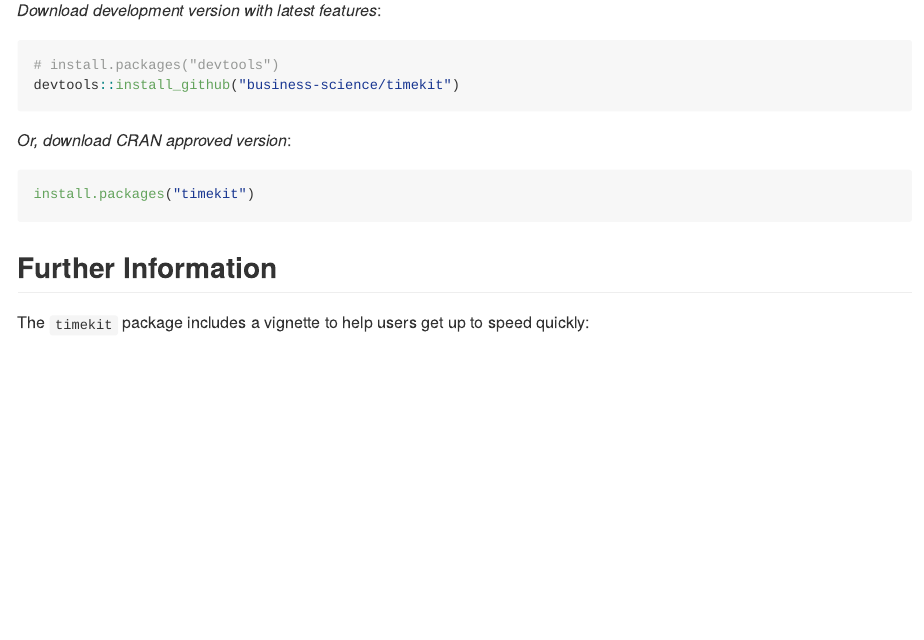
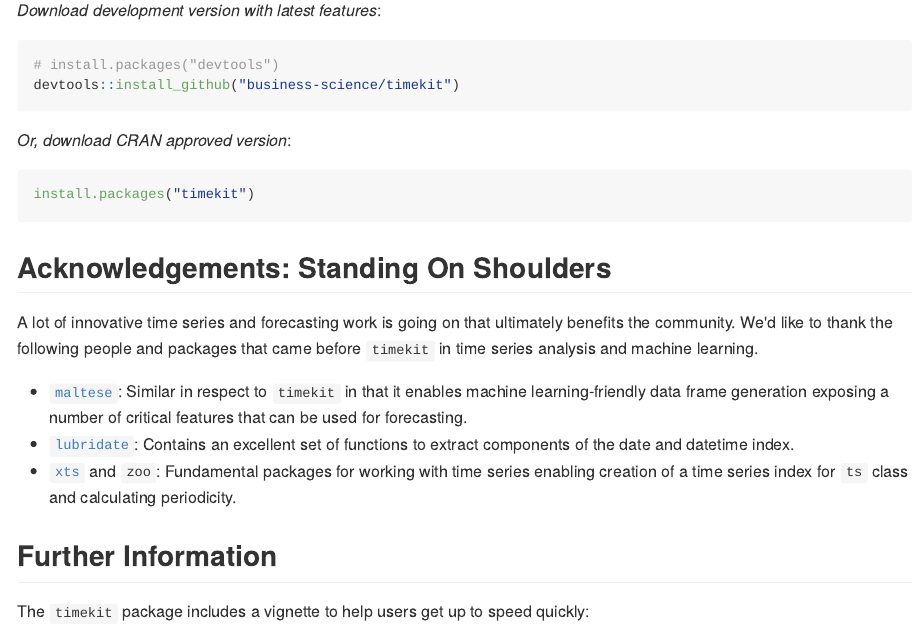
Before and after one commit to business-science/timetk, an R Markdown document (README.Rmd): the page in a window 1100 px wide, from 3760 px down. The pictures show the output file README.md that the author committed with the source, drawn offline in the style of GitHub; badge pictures from the web are left out.

Commit message:
add acknowledgements to readme

````diff
--- a/README.Rmd
+++ b/README.Rmd
@@ -166,6 +166,13 @@ _Or, download CRAN approved version_:
 install.packages("timekit")
 ```
 
+## Acknowledgements: Standing On Shoulders
+
+A lot of innovative time series and forecasting work is going on that ultimately benefits the community. We'd like to thank the following people and packages that came before `timekit` in time series analysis and machine learning.
+
+* [`maltese`](https://github.com/bearloga/maltese): Similar in respect to `timekit` in that it enables machine learning-friendly data frame generation exposing a number of critical features that can be used for forecasting.
+* [`lubridate`](https://github.com/hadley/lubridate): Contains an excellent set of functions to extract components of the date and datetime index.
+* [`xts`](https://github.com/joshuaulrich/xts) and `zoo`: Fundamental packages for working with time series enabling creation of a time series index for `ts` class and calculating periodicity.
 
 
 ## Further Information
````
Also changed, not shown: NEWS.md (+3 -0 lines), README.md, 1 other file.
